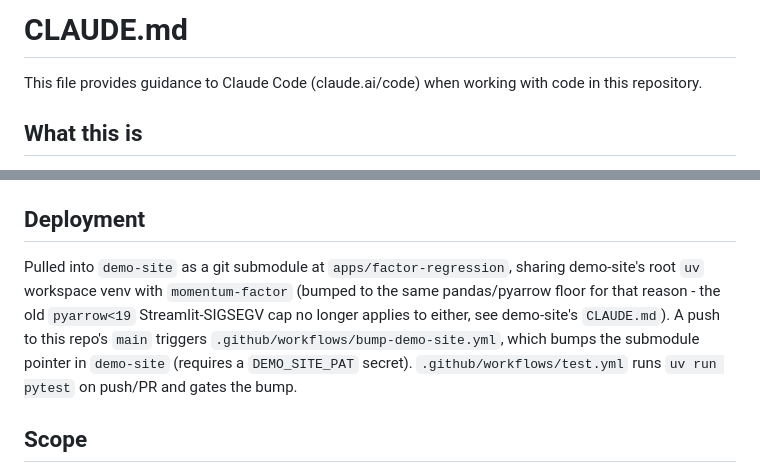
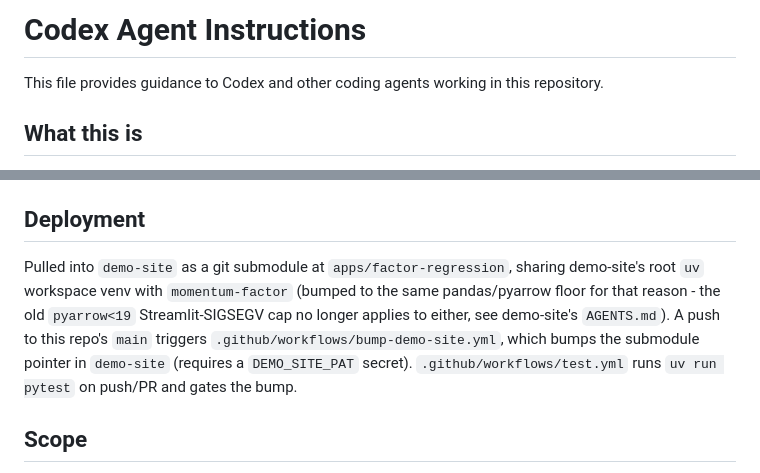
Before and after one commit to bryanmehsmith/factor-regression-lab, a Markdown page: AGENTS.md, 2 parts joined by grey strips. Drawn GitHub-style.

Commit message:
Migrate agent instructions to Codex

```diff
--- a/CLAUDE.md
+++ b/AGENTS.md
@@ -1,6 +1,6 @@
-# CLAUDE.md
+# Codex Agent Instructions
 
-This file provides guidance to Claude Code (claude.ai/code) when working with code in this repository.
+This file provides guidance to Codex and other coding agents working in this repository.
 
 ## What this is
 
@@ -41,7 +41,7 @@ While iterating on one module, run `uv run pytest -k <module>` instead of the fu
 
 ## Deployment
 
-Pulled into `demo-site` as a git submodule at `apps/factor-regression`, sharing demo-site's root `uv` workspace venv with `momentum-factor` (bumped to the same pandas/pyarrow floor for that reason - the old `pyarrow<19` Streamlit-SIGSEGV cap no longer applies to either, see demo-site's `CLAUDE.md`). A push to this repo's `main` triggers `.github/workflows/bump-demo-site.yml`, which bumps the submodule pointer in `demo-site` (requires a `DEMO_SITE_PAT` secret). `.github/workflows/test.yml` runs `uv run pytest` on push/PR and gates the bump.
+Pulled into `demo-site` as a git submodule at `apps/factor-regression`, sharing demo-site's root `uv` workspace venv with `momentum-factor` (bumped to the same pandas/pyarrow floor for that reason - the old `pyarrow<19` Streamlit-SIGSEGV cap no longer applies to either, see demo-site's `AGENTS.md`). A push to this repo's `main` triggers `.github/workflows/bump-demo-site.yml`, which bumps the submodule pointer in `demo-site` (requires a `DEMO_SITE_PAT` secret). `.github/workflows/test.yml` runs `uv run pytest` on push/PR and gates the bump.
 
 ## Scope
 
```
